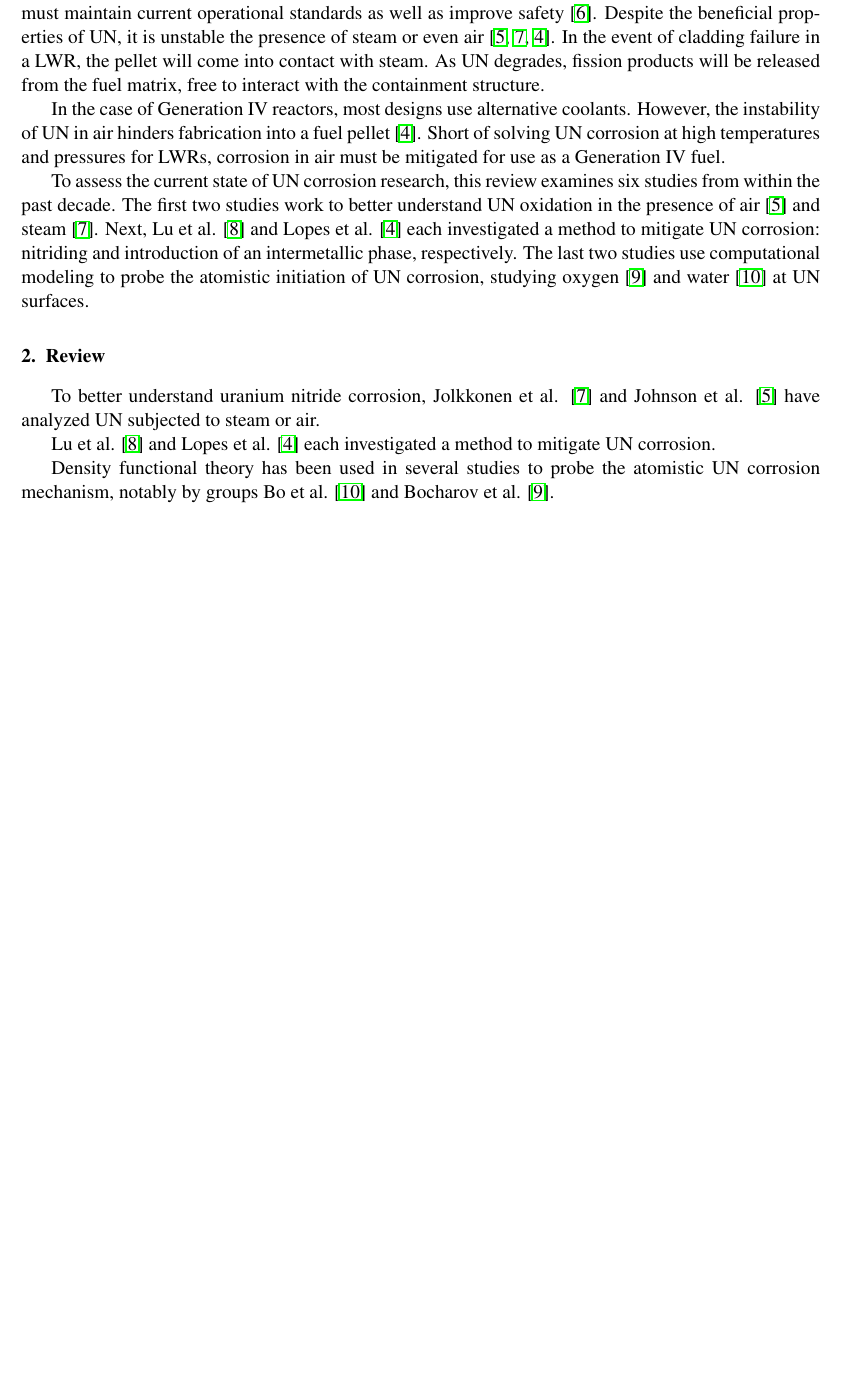
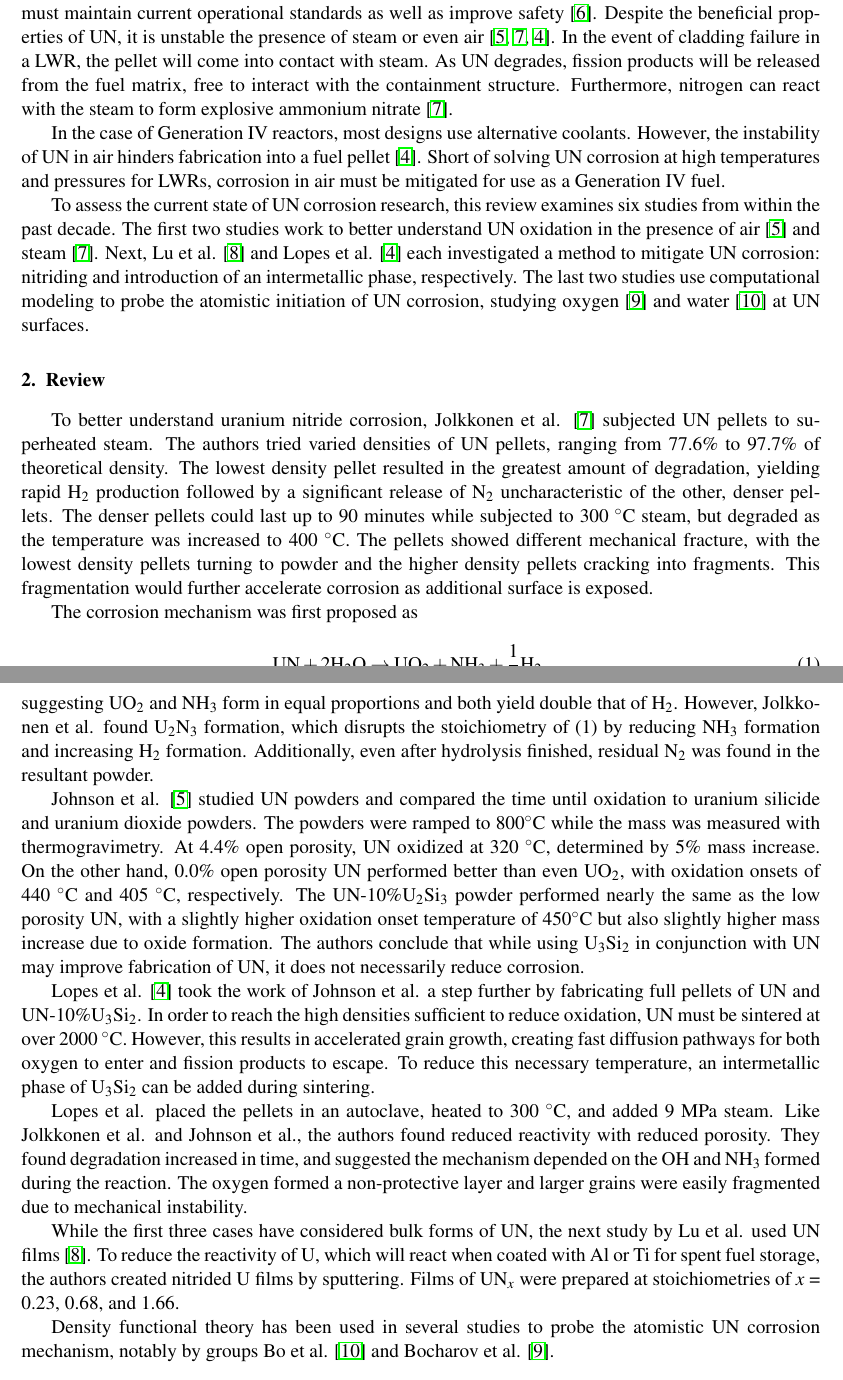
Before and after one commit to elsikorski/MSE_497_Nuclear, a LaTeX paper (Project_1_Sikorski/Project_1_Sikorski.tex): part of page 1 of 2 before the commit and two parts of pages 1 and 2 of 3 after it, the two joined at a grey line, cut so that both start at the same text, the shorter picture padded with empty space. Compiled offline with pdfLaTeX.

Commit message:
It's midnight

```diff
--- a/Project_1_Sikorski/Project_1_Sikorski.tex
+++ b/Project_1_Sikorski/Project_1_Sikorski.tex
@@ -38,7 +38,7 @@ Abstract stuff
 
 Uranium nitride (UN) is considered a prospective fuel for both light water reactors (LWRs) and Generation IV reactors \cite{Streit2005,Mizutani1998}. The higher fissile density of UN as compared to uranium dioxide benefits fast reactors with their lower neutron cross section \cite{Silva2009}. This higher actinide density additionally benefits LWRs because UN pellets can remain in the reactor longer, leading to longer time between shut downs, and reducing money lost \cite{Lopes2017}. For all reactor types, the high thermal conductivity and high melting temperature make UN an optimal material to resist accidents \cite{Lopes2017}.
 \par
-While nuclear power initially developed uranium dioxide for the fuel pellet, the call for accident tolerant fuels (ATF) after Fukushima has drawn attention back to nitrides \cite{Johnson2016}. However, ATF materials must maintain current operational standards as well as improve safety \cite{Zinkle2014}. Despite the beneficial properties of UN, it is unstable the presence of steam or even air \cite{Johnson2016,Jolkkonen2017,Lopes2017}. In the event of cladding failure in a LWR, the pellet will come into contact with steam. As UN degrades, fission products will be released from the fuel matrix, free to interact with the containment structure.
+While nuclear power initially developed uranium dioxide for the fuel pellet, the call for accident tolerant fuels (ATF) after Fukushima has drawn attention back to nitrides \cite{Johnson2016}. However, ATF materials must maintain current operational standards as well as improve safety \cite{Zinkle2014}. Despite the beneficial properties of UN, it is unstable the presence of steam or even air \cite{Johnson2016,Jolkkonen2017,Lopes2017}. In the event of cladding failure in a LWR, the pellet will come into contact with steam. As UN degrades, fission products will be released from the fuel matrix, free to interact with the containment structure. Furthermore, nitrogen can react with the steam to form explosive ammonium nitrate \cite{Jolkkonen2017}.
 \par
  In the case of Generation IV reactors, most designs use alternative coolants. However, the instability of UN in air hinders fabrication into a fuel pellet \cite{Lopes2017}. Short of solving UN corrosion at high temperatures and pressures for LWRs, corrosion in air must be mitigated for use as a Generation IV fuel.
  \par
@@ -49,10 +49,24 @@ While nuclear power initially developed uranium dioxide for the fuel pellet, the
 %may include research on demonstration of issue or mitigation strategies
 
 
-To better understand uranium nitride corrosion, Jolkkonen et al. \cite{Jolkkonen2017} and Johnson et al. \cite{Johnson2016} have analyzed UN subjected to steam or air.
+\par
+To better understand uranium nitride corrosion, Jolkkonen et al. \cite{Jolkkonen2017} subjected UN pellets to superheated steam. The authors tried varied densities of UN pellets, ranging from 77.6\% to 97.7\% of theoretical density. The lowest density pellet resulted in the greatest amount of degradation, yielding rapid H$_{2}$ production followed by a significant release of N$_{2}$ uncharacteristic of the other, denser pellets. The denser pellets could last up to 90 minutes while subjected to 300 $^{\circ}$C steam, but degraded as the temperature was increased to 400 $^{\circ}$C. The pellets showed different mechanical fracture, with the lowest density pellets turning to powder and the higher density pellets cracking into fragments. This fragmentation would further accelerate corrosion as additional surface is exposed.
+\par
+The corrosion mechanism was first proposed as
 
-Lu et al. \cite{Lu2016} and Lopes et al. \cite{Lopes2017} each investigated a method to mitigate UN corrosion.
+\begin{equation}
+\mbox{UN} + 2\mbox{H}_{2}\mbox{O} \rightarrow \mbox{UO}_{2} + \mbox{NH}_{3} + \frac{1}{2} \mbox{H}_{2} \quad ,
+\end{equation}
+suggesting UO$_{2}$ and NH$_{3}$ form in equal proportions and both yield double that of H$_{2}$. However, Jolkkonen et al. found U$_{2}$N$_{3}$ formation, which disrupts the stoichiometry of (1) by reducing NH$_{3}$ formation and increasing H$_{2}$ formation. Additionally, even after hydrolysis finished, residual N$_{2}$ was found in the resultant powder.
 
+Johnson et al. \cite{Johnson2016} studied UN powders and compared the time until oxidation to uranium silicide and uranium dioxide powders. The powders were ramped to 800$^{\circ}$C while the mass was measured with thermogravimetry. At 4.4\% open porosity, UN oxidized at 320 $^{\circ}$C, determined by 5\% mass increase. On the other hand, 0.0\% open porosity UN performed better than even UO$_{2}$, with oxidation onsets of 440 $^{\circ}$C and 405 $^{\circ}$C, respectively. The UN-10\%U$_{2}$Si$_{3}$ powder performed nearly the same as the low porosity UN, with a slightly higher oxidation onset temperature of 450$^{\circ}$C but also slightly higher mass increase due to oxide formation. The authors conclude that while using U$_{3}$Si$_{2}$ in conjunction with UN may improve fabrication of UN, it does not necessarily reduce corrosion.
+\par
+Lopes et al. \cite{Lopes2017} took the work of Johnson et al. a step further by fabricating full pellets of UN and UN-10\%U$_{3}$Si$_{2}$. In order to reach the high densities sufficient to reduce oxidation, UN must be sintered at over 2000 $^{\circ}$C. However, this results in accelerated grain growth, creating fast diffusion pathways for both oxygen to enter and fission products to escape. To reduce this necessary temperature, an intermetallic phase of U$_{3}$Si$_{2}$ can be added during sintering.
+\par
+Lopes et al. placed the pellets in an autoclave, heated to 300 $^{\circ}$C, and added 9 MPa steam. Like Jolkkonen et al. and Johnson et al., the authors found reduced reactivity with reduced porosity. They found degradation increased in time, and suggested the mechanism depended on the OH and NH$_{3}$ formed during the reaction. The oxygen formed a non-protective layer and larger grains were easily fragmented due to mechanical instability.
+
+While the first three cases have considered bulk forms of UN, the next study by Lu et al. used UN films \cite{Lu2016}. To reduce the reactivity of U, which will react when coated with Al or Ti for spent fuel storage, the authors created nitrided U films by sputtering. Films of UN$_{x}$ were prepared at stoichiometries of $x$ = 0.23, 0.68, and 1.66.
+\par
 Density functional theory has been used in several studies to probe the atomistic UN corrosion mechanism, notably by groups Bo et al. \cite{Bo2016} and Bocharov et al. \cite{Bocharov2013}.
 
 
```
Also changed, not shown: Project_1_Sikorski/Project_1_Sikorski.pdf, 3 other files.
